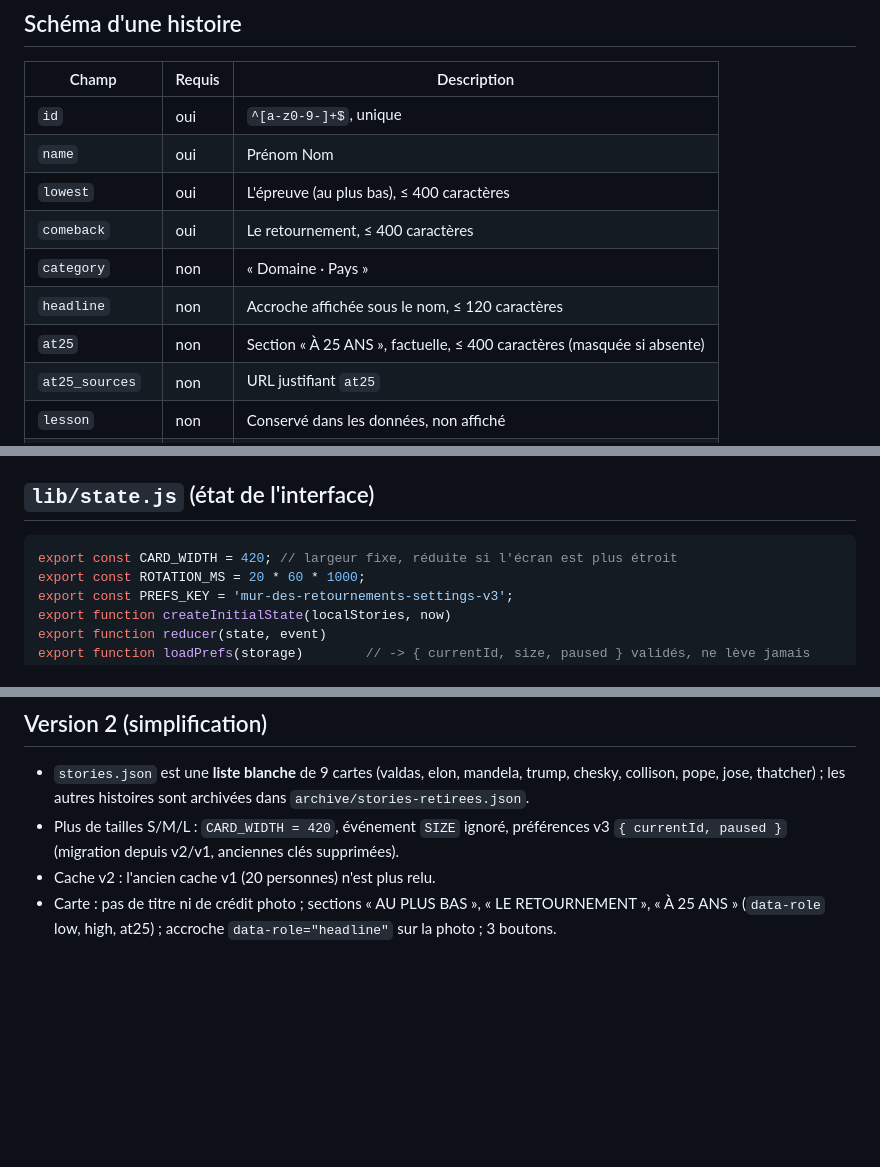
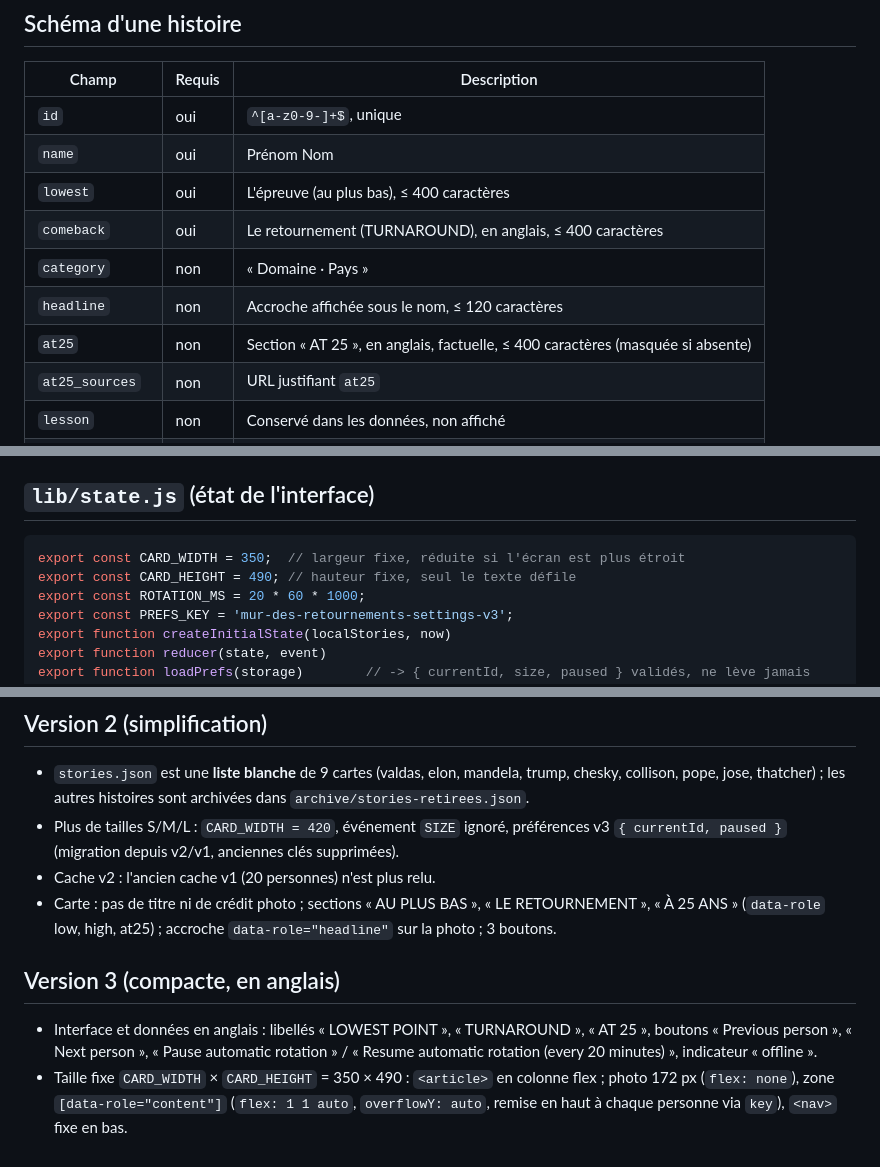
Before and after one commit to aaxxeell09/Success, a Markdown page: docs/ARCHITECTURE.md, 3 parts joined by grey strips. GitHub-like rendering; blank space fills up the shorter version.

Commit message:
docs: v3 contracts (English UI, fixed 350 x 490 size) in CLAUDE.md and docs
Co-Authored-By: Claude Opus 5.5 <noreply@anthropic.com>
Claude-Session: https://claude.ai/code/session_01UsT2BfU8fdtknNJpxtzzn5

````diff
--- a/docs/ARCHITECTURE.md
+++ b/docs/ARCHITECTURE.md
@@ -28,10 +28,10 @@ Les modules `lib/*.js` sont des **modules ES purs** (pas de JSX, pas d'import de
 | `id` | oui | `^[a-z0-9-]+$`, unique |
 | `name` | oui | Prénom Nom |
 | `lowest` | oui | L'épreuve (au plus bas), ≤ 400 caractères |
-| `comeback` | oui | Le retournement, ≤ 400 caractères |
+| `comeback` | oui | Le retournement (TURNAROUND), en anglais, ≤ 400 caractères |
 | `category` | non | « Domaine · Pays » |
 | `headline` | non | Accroche affichée sous le nom, ≤ 120 caractères |
-| `at25` | non | Section « À 25 ANS », factuelle, ≤ 400 caractères (masquée si absente) |
+| `at25` | non | Section « AT 25 », en anglais, factuelle, ≤ 400 caractères (masquée si absente) |
 | `at25_sources` | non | URL justifiant `at25` |
 | `lesson` | non | Conservé dans les données, non affiché |
 | `wikipedia` | non | Titre exact de la page Wikipédia anglaise (repli photo) |
@@ -75,7 +75,8 @@ Une seule requête en vol à la fois, délai d'expiration, URL anti-cache (`?t=`
 ## `lib/state.js` (état de l'interface)
 
 ```js
-export const CARD_WIDTH = 420; // largeur fixe, réduite si l'écran est plus étroit
+export const CARD_WIDTH = 350;  // largeur fixe, réduite si l'écran est plus étroit
+export const CARD_HEIGHT = 490; // hauteur fixe, seul le texte défile
 export const ROTATION_MS = 20 * 60 * 1000;
 export const PREFS_KEY = 'mur-des-retournements-settings-v3';
 export function createInitialState(localStories, now)
@@ -99,3 +100,8 @@ Les clics nécessitent le raccourci d'interaction d'Übersicht (Préférences
 - Plus de tailles S/M/L : `CARD_WIDTH = 420`, événement `SIZE` ignoré, préférences v3 `{ currentId, paused }` (migration depuis v2/v1, anciennes clés supprimées).
 - Cache v2 : l'ancien cache v1 (20 personnes) n'est plus relu.
 - Carte : pas de titre ni de crédit photo ; sections « AU PLUS BAS », « LE RETOURNEMENT », « À 25 ANS » (`data-role` low, high, at25) ; accroche `data-role="headline"` sur la photo ; 3 boutons.
+
+## Version 3 (compacte, en anglais)
+
+- Interface et données en anglais : libellés « LOWEST POINT », « TURNAROUND », « AT 25 », boutons « Previous person », « Next person », « Pause automatic rotation » / « Resume automatic rotation (every 20 minutes) », indicateur « offline ».
+- Taille fixe `CARD_WIDTH` × `CARD_HEIGHT` = 350 × 490 : `<article>` en colonne flex ; photo 172 px (`flex: none`), zone `[data-role="content"]` (`flex: 1 1 auto`, `overflowY: auto`, remise en haut à chaque personne via `key`), `<nav>` fixe en bas.
````
Also changed, not shown: CLAUDE.md (+2 -2 lines), docs/SYNCHRONISATION.md (+1 -1 lines).
